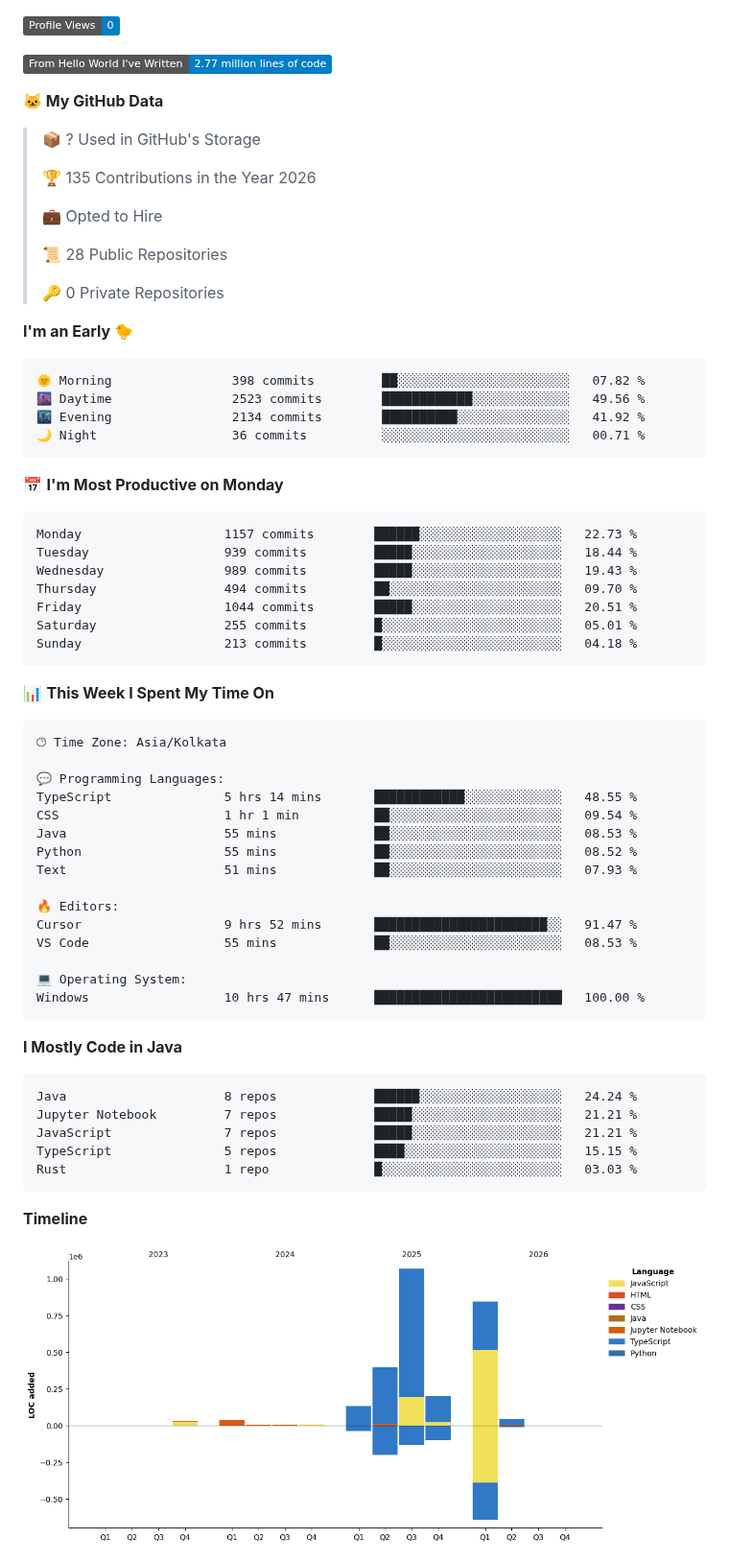
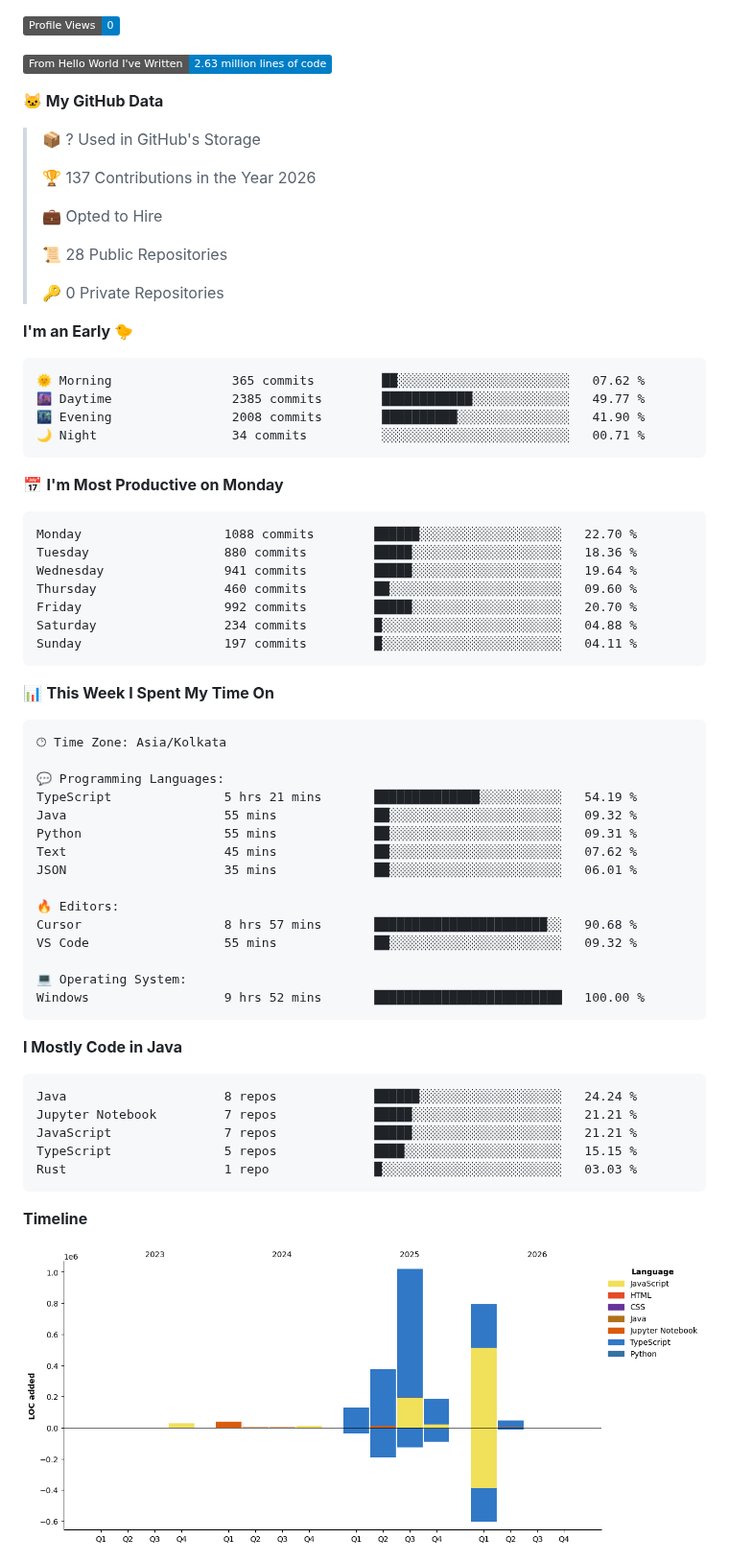
Before and after one commit to BhargavRaghuram/BhargavRaghuram, a Markdown page: README.md, the part around one of its changes. Shown at 96% size. GitHub-like rendering; pictures changed too: assets/bar_graph.png; badges without logos.

Commit message:
Updated with Dev Metrics

````diff
--- a/README.md
+++ b/README.md
@@ -21,13 +21,13 @@ const bhargav = {
 
 ![Profile Views](http://img.shields.io/badge/Profile%20Views-0-blue?style=flat)
 
-![Lines of code](https://img.shields.io/badge/From%20Hello%20World%20I%27ve%20Written-2.77%20million%20lines%20of%20code-blue?style=flat)
+![Lines of code](https://img.shields.io/badge/From%20Hello%20World%20I%27ve%20Written-2.63%20million%20lines%20of%20code-blue?style=flat)
 
 **🐱 My GitHub Data**
 
 > 📦 ? Used in GitHub's Storage
  >
-> 🏆 135 Contributions in the Year 2026
+> 🏆 137 Contributions in the Year 2026
  >
 > 💼 Opted to Hire
  >
@@ -38,21 +38,21 @@ const bhargav = {
 **I'm an Early 🐤**
 
 ```text
-🌞 Morning                398 commits         ██░░░░░░░░░░░░░░░░░░░░░░░   07.82 %
-🌆 Daytime                2523 commits        ████████████░░░░░░░░░░░░░   49.56 %
-🌃 Evening                2134 commits        ██████████░░░░░░░░░░░░░░░   41.92 %
-🌙 Night                  36 commits          ░░░░░░░░░░░░░░░░░░░░░░░░░   00.71 %
+🌞 Morning                365 commits         ██░░░░░░░░░░░░░░░░░░░░░░░   07.62 %
+🌆 Daytime                2385 commits        ████████████░░░░░░░░░░░░░   49.77 %
+🌃 Evening                2008 commits        ██████████░░░░░░░░░░░░░░░   41.90 %
+🌙 Night                  34 commits          ░░░░░░░░░░░░░░░░░░░░░░░░░   00.71 %
 ```
 📅 **I'm Most Productive on Monday**
 
 ```text
-Monday                   1157 commits        ██████░░░░░░░░░░░░░░░░░░░   22.73 %
-Tuesday                  939 commits         █████░░░░░░░░░░░░░░░░░░░░   18.44 %
-Wednesday                989 commits         █████░░░░░░░░░░░░░░░░░░░░   19.43 %
-Thursday                 494 commits         ██░░░░░░░░░░░░░░░░░░░░░░░   09.70 %
-Friday                   1044 commits        █████░░░░░░░░░░░░░░░░░░░░   20.51 %
-Saturday                 255 commits         █░░░░░░░░░░░░░░░░░░░░░░░░   05.01 %
-Sunday                   213 commits         █░░░░░░░░░░░░░░░░░░░░░░░░   04.18 %
+Monday                   1088 commits        ██████░░░░░░░░░░░░░░░░░░░   22.70 %
+Tuesday                  880 commits         █████░░░░░░░░░░░░░░░░░░░░   18.36 %
+Wednesday                941 commits         █████░░░░░░░░░░░░░░░░░░░░   19.64 %
+Thursday                 460 commits         ██░░░░░░░░░░░░░░░░░░░░░░░   09.60 %
+Friday                   992 commits         █████░░░░░░░░░░░░░░░░░░░░   20.70 %
+Saturday                 234 commits         █░░░░░░░░░░░░░░░░░░░░░░░░   04.88 %
+Sunday                   197 commits         █░░░░░░░░░░░░░░░░░░░░░░░░   04.11 %
 ```
 
 
@@ -62,18 +62,18 @@ Sunday                   213 commits         █░░░░░░░░░░
 🕑︎ Time Zone: Asia/Kolkata
 
 💬 Programming Languages:
-TypeScript               5 hrs 14 mins       ████████████░░░░░░░░░░░░░   48.55 %
-CSS                      1 hr 1 min          ██░░░░░░░░░░░░░░░░░░░░░░░   09.54 %
-Java                     55 mins             ██░░░░░░░░░░░░░░░░░░░░░░░   08.53 %
-Python                   55 mins             ██░░░░░░░░░░░░░░░░░░░░░░░   08.52 %
-Text                     51 mins             ██░░░░░░░░░░░░░░░░░░░░░░░   07.93 %
+TypeScript               5 hrs 21 mins       ██████████████░░░░░░░░░░░   54.19 %
+Java                     55 mins             ██░░░░░░░░░░░░░░░░░░░░░░░   09.32 %
+Python                   55 mins             ██░░░░░░░░░░░░░░░░░░░░░░░   09.31 %
+Text                     45 mins             ██░░░░░░░░░░░░░░░░░░░░░░░   07.62 %
+JSON                     35 mins             ██░░░░░░░░░░░░░░░░░░░░░░░   06.01 %
 
 🔥 Editors:
-Cursor                   9 hrs 52 mins       ███████████████████████░░   91.47 %
-VS Code                  55 mins             ██░░░░░░░░░░░░░░░░░░░░░░░   08.53 %
+Cursor                   8 hrs 57 mins       ███████████████████████░░   90.68 %
+VS Code                  55 mins             ██░░░░░░░░░░░░░░░░░░░░░░░   09.32 %
 
 💻 Operating System:
-Windows                  10 hrs 47 mins      █████████████████████████   100.00 %
+Windows                  9 hrs 52 mins       █████████████████████████   100.00 %
 ```
 
 **I Mostly Code in Java**
````
Also changed, not shown: other parts of README.md (+2 -2 lines).
